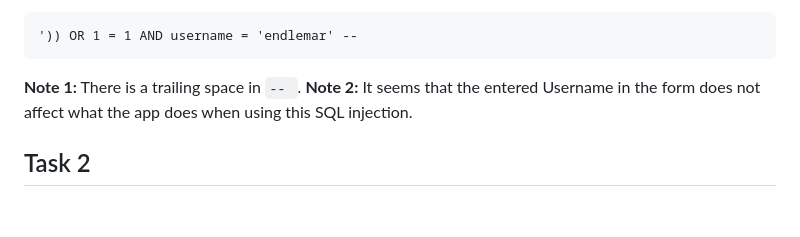
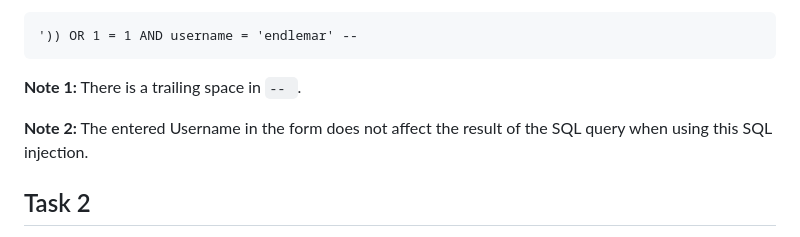
Before and after one commit to pokusew/fel-kbe-web-app-security-lab, a Markdown page: SQL-Injection-Solution.md, the part around the change. Rendered like a GitHub page; blank space fills up the shorter version.

Commit message:
Task 1: Update Note 2

````diff
--- a/SQL-Injection-Solution.md
+++ b/SQL-Injection-Solution.md
@@ -21,7 +21,8 @@ will result one row where username is `endlemar`:
 ```
 
 **Note 1:** There is a trailing space in `-- `.
-**Note 2:** It seems that the entered Username in the form does not affect what the app does when using this SQL injection.
+
+**Note 2:** The entered Username in the form does not affect the result of the SQL query when using this SQL injection.
 
 
 ## Task 2
````
